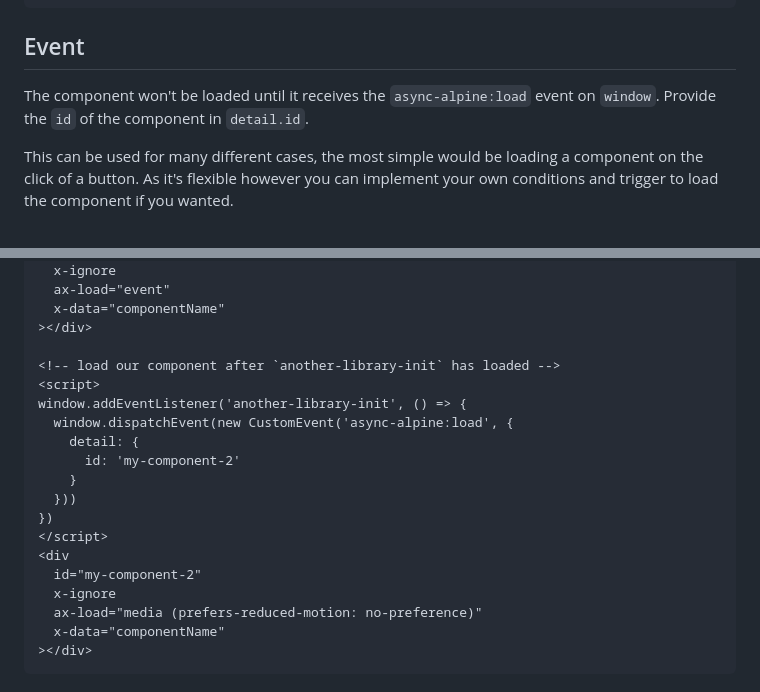
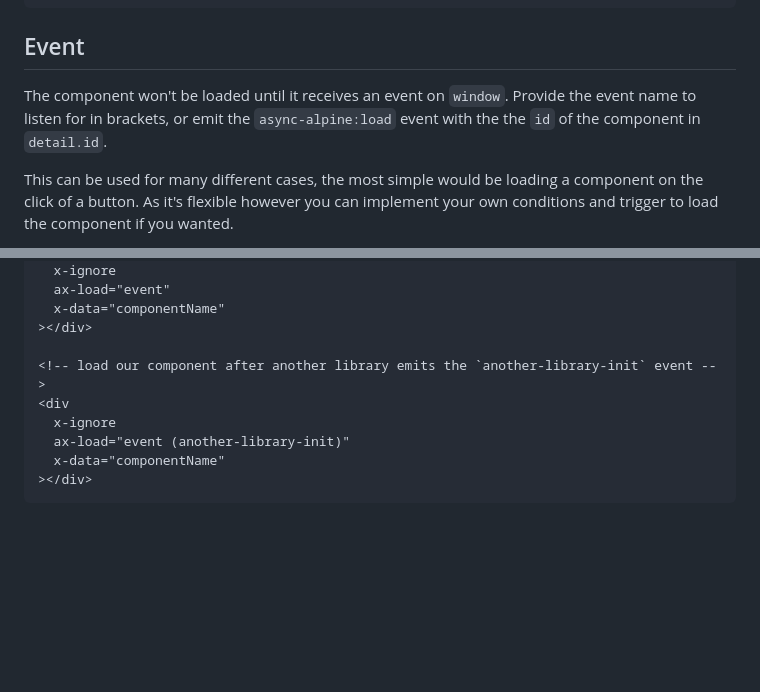
Before and after one commit to Accudio/async-alpine-website, a Markdown page: src/docs/strategies.md, 2 parts joined by grey strips. Rendered like a GitHub page; blank space fills up the shorter version.

Commit message:
Updated docs for new `event` strategy functionality

````diff
--- a/src/docs/strategies.md
+++ b/src/docs/strategies.md
@@ -98,7 +98,7 @@ Usage examples:
 
 ## Event
 
-The component won't be loaded until it receives the `async-alpine:load` event on `window`. Provide the `id` of the component in `detail.id`.
+The component won't be loaded until it receives an event on `window`. Provide the event name to listen for in brackets, or emit the `async-alpine:load` event with the the `id` of the component in `detail.id`.
 
 This can be used for many different cases, the most simple would be loading a component on the click of a button. As it's flexible however you can implement your own conditions and trigger to load the component if you wanted.
 
@@ -116,20 +116,10 @@ Usage examples:
   x-data="componentName"
 ></div>
 
-<!-- load our component after `another-library-init` has loaded -->
-<script>
-window.addEventListener('another-library-init', () => {
-  window.dispatchEvent(new CustomEvent('async-alpine:load', {
-    detail: {
-      id: 'my-component-2'
-    }
-  }))
-})
-</script>
+<!-- load our component after another library emits the `another-library-init` event -->
 <div
-  id="my-component-2"
   x-ignore
-  ax-load="media (prefers-reduced-motion: no-preference)"
+  ax-load="event (another-library-init)"
   x-data="componentName"
 ></div>
 ```
````
